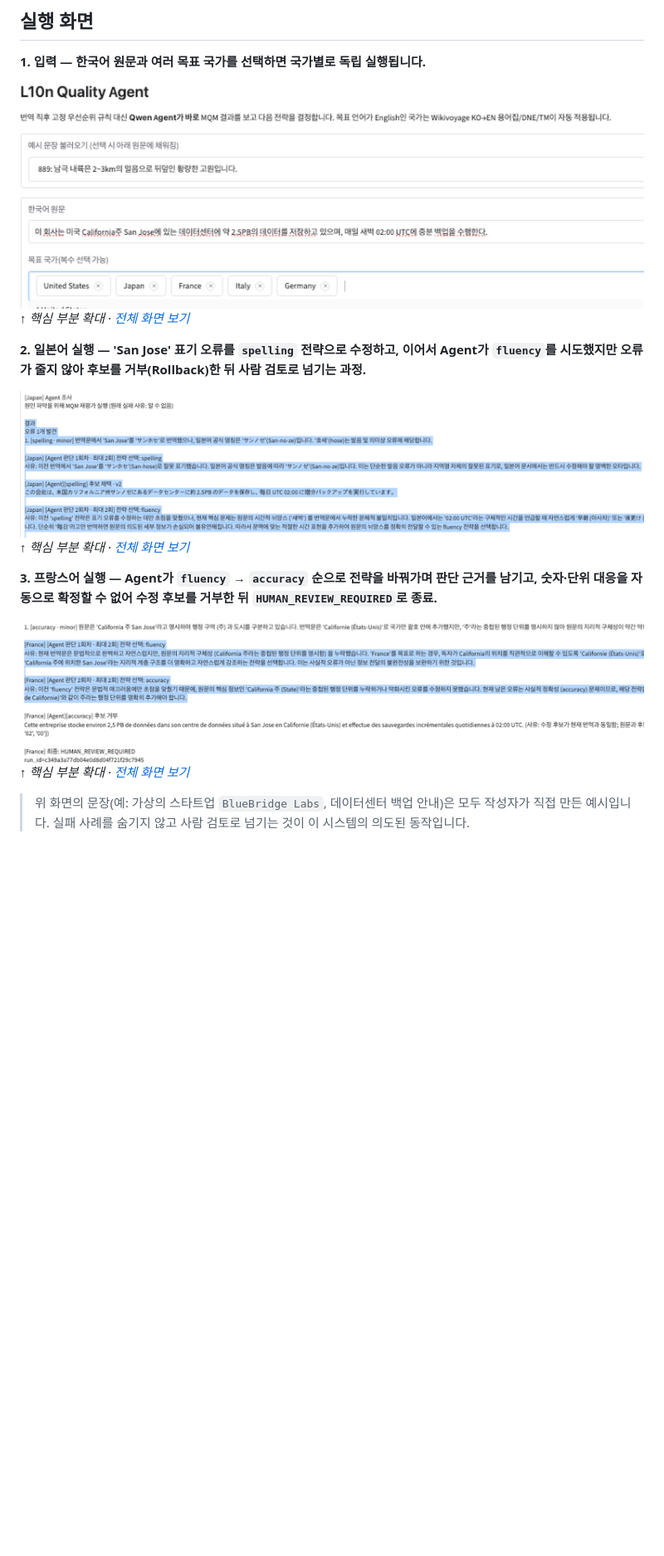
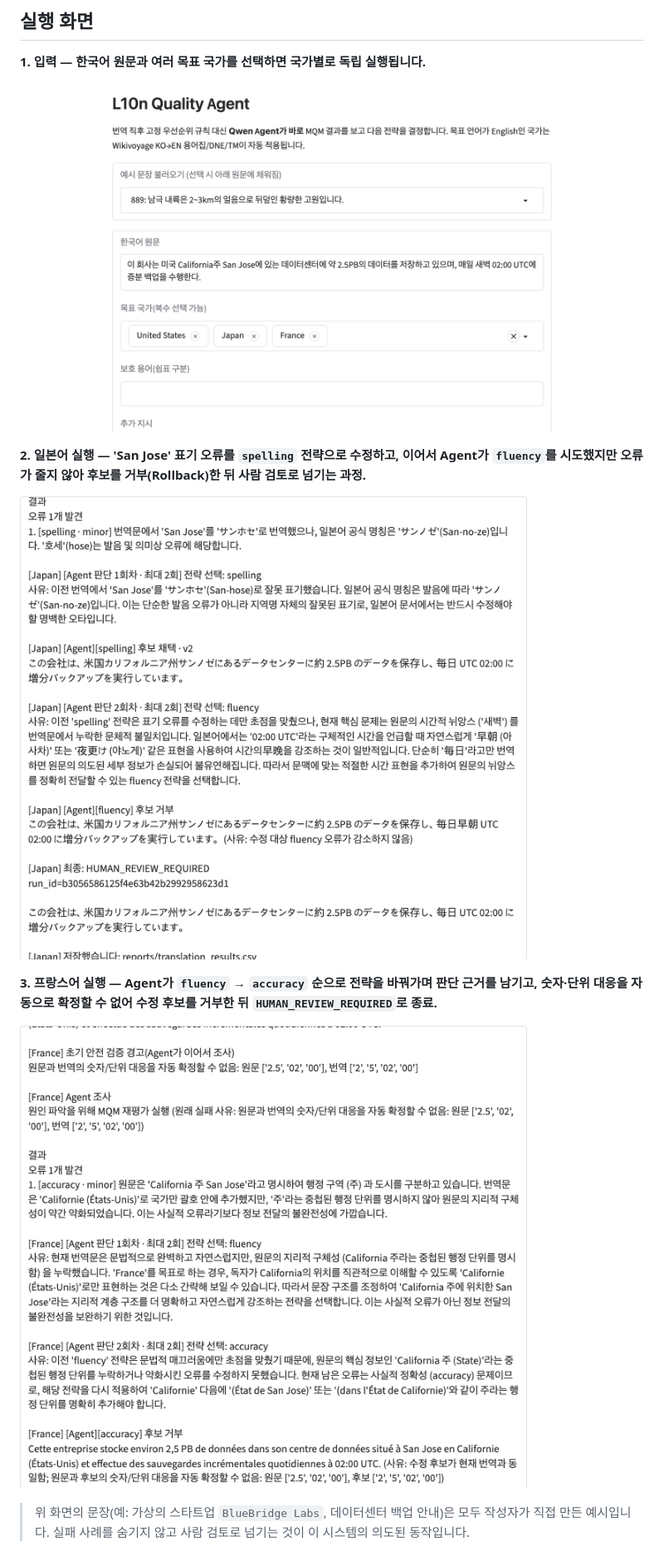
Before and after one commit to sihunwang-skala/l10n-quality-agent, a Markdown page: README.md, the part around the change. Shown at 83% size. Rendered like a GitHub page; pictures changed too: docs/images/ui-input.png, docs/images/ui-run-french.png, docs/images/ui-run-japanese.png; blank space fills up the shorter version.

Commit message:
Replace screenshots with fresh high-resolution captures from a real local run (Qwen3.5 4B)
Co-Authored-By: Claude Sonnet 5.5 <noreply@anthropic.com>

```diff
--- a/README.md
+++ b/README.md
@@ -106,17 +106,14 @@ AI 번역은 빠르지만, 특정 오류를 고쳐 달라고 하면 그 김에
 **1. 입력 — 한국어 원문과 여러 목표 국가를 선택하면 국가별로 독립 실행됩니다.**
 
 ![입력 화면](docs/images/ui-input.png)
-*↑ 핵심 부분 확대 · [전체 화면 보기](docs/images/full/ui-input.png)*
 
 **2. 일본어 실행 — 'San Jose' 표기 오류를 `spelling` 전략으로 수정하고, 이어서 Agent가 `fluency`를 시도했지만 오류가 줄지 않아 후보를 거부(Rollback)한 뒤 사람 검토로 넘기는 과정.**
 
 ![일본어 실행](docs/images/ui-run-japanese.png)
-*↑ 핵심 부분 확대 · [전체 화면 보기](docs/images/full/ui-run-japanese.png)*
 
 **3. 프랑스어 실행 — Agent가 `fluency` → `accuracy` 순으로 전략을 바꿔가며 판단 근거를 남기고, 숫자·단위 대응을 자동으로 확정할 수 없어 수정 후보를 거부한 뒤 `HUMAN_REVIEW_REQUIRED`로 종료.**
 
 ![프랑스어 실행](docs/images/ui-run-french.png)
-*↑ 핵심 부분 확대 · [전체 화면 보기](docs/images/full/ui-run-french.png)*
 
 > 위 화면의 문장(예: 가상의 스타트업 `BlueBridge Labs`, 데이터센터 백업 안내)은 모두 작성자가 직접 만든 예시입니다. 실패 사례를 숨기지 않고 사람 검토로 넘기는 것이 이 시스템의 의도된 동작입니다.
 
```
Also changed, not shown: docs/images/full/ui-input.png (deleted), docs/images/full/ui-run-french.png (deleted), docs/images/full/ui-run-japanese.png (deleted).
